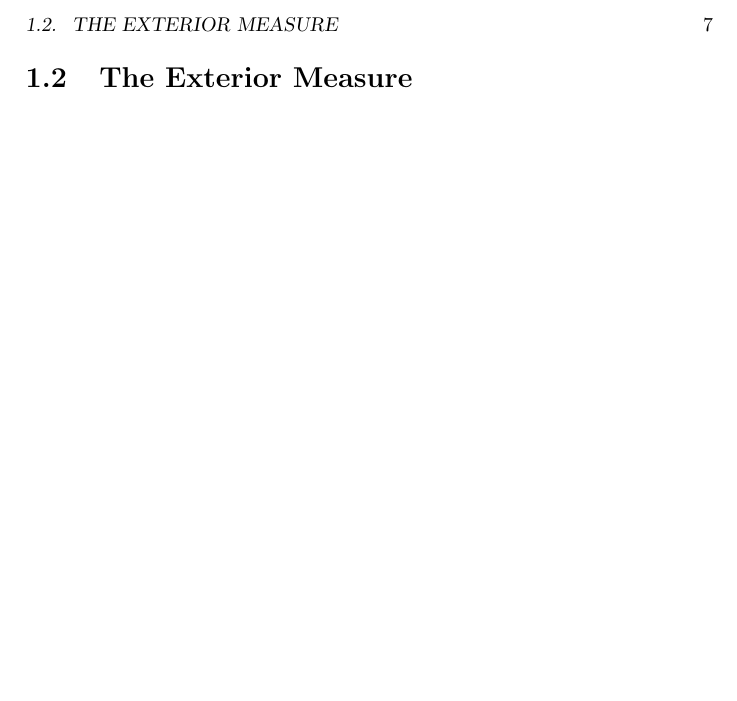
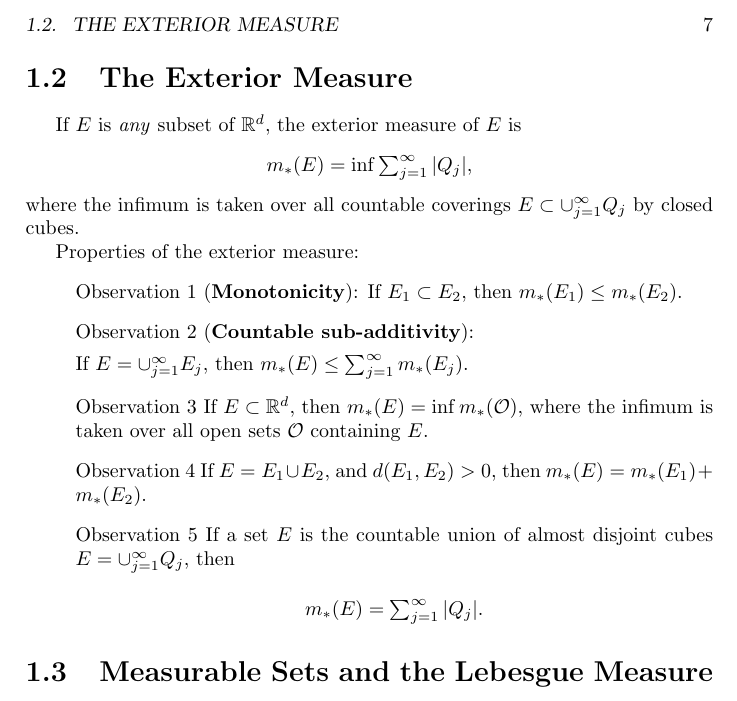
Before and after one commit to kerry-tarrant/2021-qual-repo, a LaTeX book (analysis.tex): part of page 7 of 7, cut so that both start at the same text, the shorter picture padded with empty space. Compiled offline with pdfLaTeX.

Commit message:
start ch 1 sec 3

```diff
--- a/analysis.tex
+++ b/analysis.tex
@@ -162,5 +162,34 @@ The Cantor set a length of zero.
 
 $C_k$ is a disjoint union of $2^k$ intervals of length $3^{-k}$, making the total length of $C_k$ equal to $(2/3)^k$.
 
+% page 10
 \section{The Exterior Measure}
+If $E$ is \textit{any} subset of $\RR^d$, the exterior measure of $E$ is
+\begin{center}
+    $m_*(E)=\inf\sum_{j=1}^\infty |Q_j|$,
+\end{center}
+where the infimum is taken over all countable coverings $E\subset\cup_{j=1}^\infty Q_j$ by closed cubes.
+
+Properties of the exterior measure:
+\begin{enumerate}
+    \item[]Observation 1 (\textbf{Monotonicity}):
+    If $E_1\subset E_2$, then $m_*(E_1)\leq m_*(E_2)$.
+    \item[]Observation 2
+    (\textbf{Countable sub-additivity}):
+
+    If $E=\cup_{j=1}^{\infty}E_j$, then $m_*(E)\leq\sum_{j=1}^{\infty}m_*(E_j)$.
+    \item[]Observation 3
+    If $E\subset\RR^d$, then $m_*(E)=\inf m_*(\OO)$, where the infimum is taken over all open sets $\OO$ containing $E$.
+    \item[]Observation 4
+    If $E=E_1\cup E_2$, and $d(E_1,E_2)>0$, then $m_*(E)=m_*(E_1)+m_*(E_2)$.
+    \item[]Observation 5
+    If a set $E$ is the countable union of almost disjoint cubes $E=\cup_{j=1}^\infty Q_j$, then
+    \begin{center}
+        $m_*(E)=\sum_{j=1}^\infty |Q_j|$.
+    \end{center}
+\end{enumerate}
+
+% page 16
+\section{Measurable Sets and the Lebesgue Measure}
+
 \end{document}
```
Also changed, not shown: analysis.pdf.
